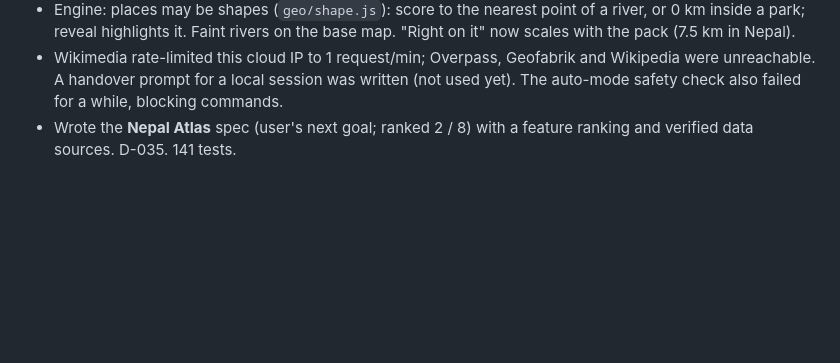
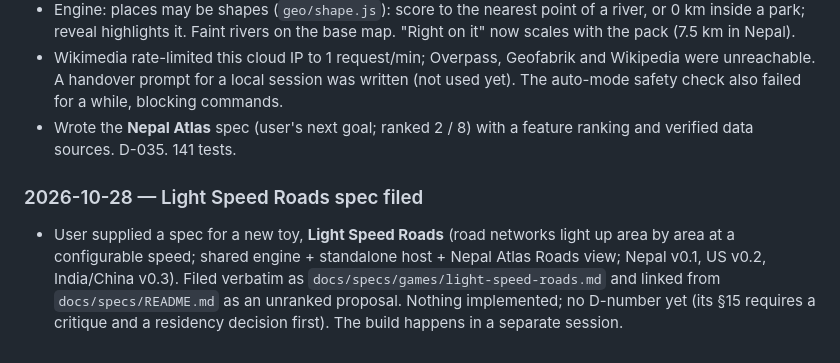
Before and after one commit to anuragsubedi/panipuri-minigames, a Markdown page: docs/PROGRESS.md, the part around the change. Rendered like a GitHub page; blank space fills up the shorter version.

```diff
--- a/docs/PROGRESS.md
+++ b/docs/PROGRESS.md
@@ -104,3 +104,6 @@ Open repo-wide questions (user's call):
 - Engine: places may be shapes (`geo/shape.js`): score to the nearest point of a river, or 0 km inside a park; reveal highlights it. Faint rivers on the base map. "Right on it" now scales with the pack (7.5 km in Nepal).
 - Wikimedia rate-limited this cloud IP to 1 request/min; Overpass, Geofabrik and Wikipedia were unreachable. A handover prompt for a local session was written (not used yet). The auto-mode safety check also failed for a while, blocking commands.
 - Wrote the **Nepal Atlas** spec (user's next goal; ranked 2 / 8) with a feature ranking and verified data sources. D-035. 141 tests.
+
+### 2026-10-28 — Light Speed Roads spec filed
+- User supplied a spec for a new toy, **Light Speed Roads** (road networks light up area by area at a configurable speed; shared engine + standalone host + Nepal Atlas Roads view; Nepal v0.1, US v0.2, India/China v0.3). Filed verbatim as `docs/specs/games/light-speed-roads.md` and linked from `docs/specs/README.md` as an unranked proposal. Nothing implemented; no D-number yet (its §15 requires a critique and a residency decision first). The build happens in a separate session.
```
Also changed, not shown: docs/specs/README.md (+2 -0 lines), 1 other file.
